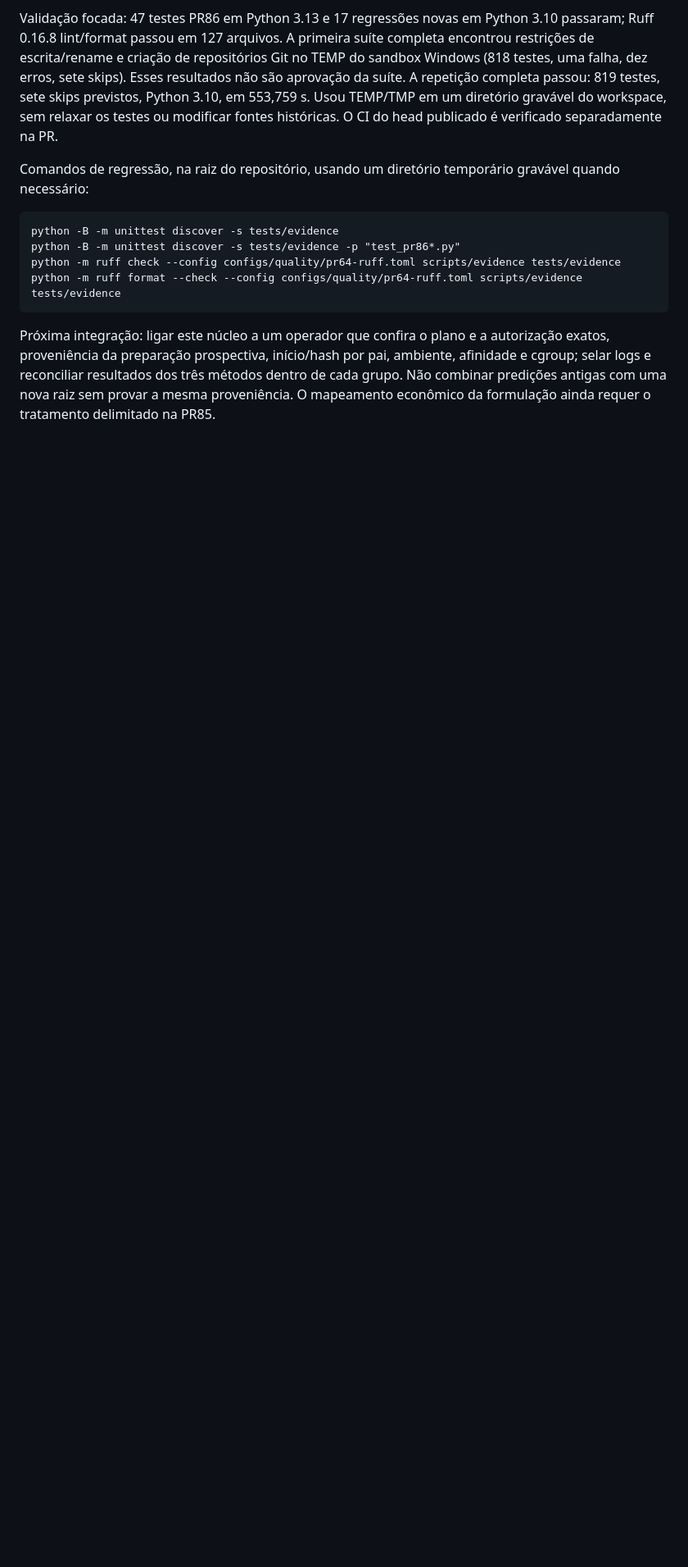
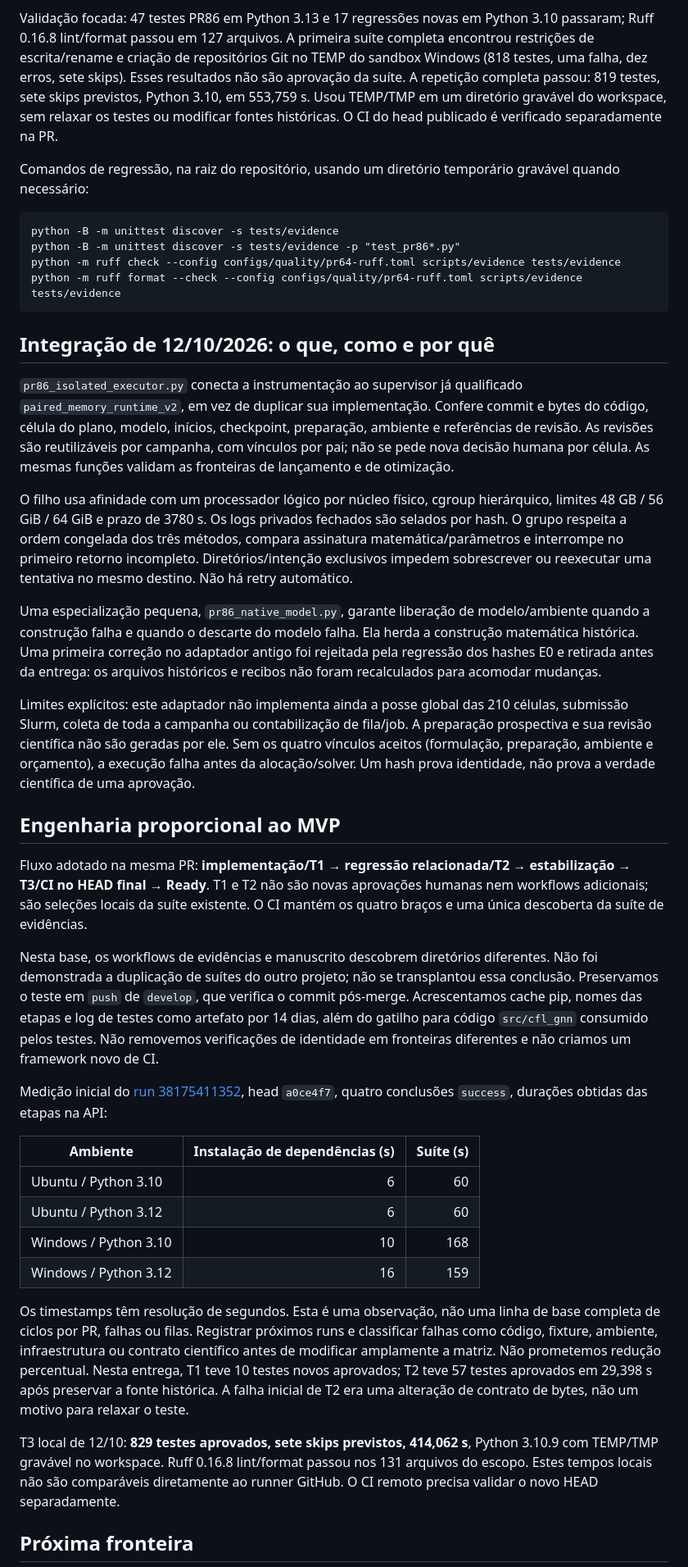
Before and after one commit to unb-lamfo-or-ai-hpc/cfl-gurobi-gnn, a Markdown page: docs/research/pr86-prospective-instrumentation.md, the part around one of its changes. Shown at 82% size. Rendered like a GitHub page; blank space fills up the shorter version.

Commit message:
docs(research): explain integration tests and measured CI baseline

````diff
--- a/docs/research/pr86-prospective-instrumentation.md
+++ b/docs/research/pr86-prospective-instrumentation.md
@@ -94,9 +93,72 @@ python -m ruff check --config configs/quality/pr64-ruff.toml scripts/evidence te
 python -m ruff format --check --config configs/quality/pr64-ruff.toml scripts/evidence tests/evidence
 ```
 
-Próxima integração: ligar este núcleo a um operador que confira o plano e a
-autorização exatos, proveniência da preparação prospectiva, início/hash por
-pai, ambiente, afinidade e cgroup; selar logs e reconciliar resultados dos três
-métodos dentro de cada grupo. Não combinar predições antigas com uma nova raiz
-sem provar a mesma proveniência. O mapeamento econômico da formulação ainda
-requer o tratamento delimitado na PR85.
+## Integração de 12/10/2026: o que, como e por quê
+
+`pr86_isolated_executor.py` conecta a instrumentação ao supervisor já qualificado
+`paired_memory_runtime_v2`, em vez de duplicar sua implementação. Confere
+commit e bytes do código, célula do plano, modelo, inícios, checkpoint,
+preparação, ambiente e referências de revisão. As revisões são reutilizáveis
+por campanha, com vínculos por pai; não se pede nova decisão humana por célula.
+As mesmas funções validam as fronteiras de lançamento e de otimização.
+
+O filho usa afinidade com um processador lógico por núcleo físico, cgroup
+hierárquico, limites 48 GB / 56 GiB / 64 GiB e prazo de 3780 s. Os logs privados
+fechados são selados por hash. O grupo respeita a ordem congelada dos três
+métodos, compara assinatura matemática/parâmetros e interrompe no primeiro
+retorno incompleto. Diretórios/intenção exclusivos impedem sobrescrever ou
+reexecutar uma tentativa no mesmo destino. Não há retry automático.
+
+Uma especialização pequena, `pr86_native_model.py`, garante liberação de
+modelo/ambiente quando a construção falha e quando o descarte do modelo falha.
+Ela herda a construção matemática histórica. Uma primeira correção no adaptador
+antigo foi rejeitada pela regressão dos hashes E0 e retirada antes da entrega:
+os arquivos históricos e recibos não foram recalculados para acomodar mudanças.
+
+Limites explícitos: este adaptador não implementa ainda a posse global das
+210 células, submissão Slurm, coleta de toda a campanha ou contabilização de
+fila/job. A preparação prospectiva e sua revisão científica não são geradas
+por ele. Sem os quatro vínculos aceitos (formulação, preparação, ambiente e
+orçamento), a execução falha antes da alocação/solver. Um hash prova identidade,
+não prova a verdade científica de uma aprovação.
+
+## Engenharia proporcional ao MVP
+
+Fluxo adotado na mesma PR: **implementação/T1 → regressão relacionada/T2 →
+estabilização → T3/CI no HEAD final → Ready**. T1 e T2 não são novas aprovações
+humanas nem workflows adicionais; são seleções locais da suíte existente.
+O CI mantém os quatro braços e uma única descoberta da suíte de evidências.
+
+Nesta base, os workflows de evidências e manuscrito descobrem diretórios
+diferentes. Não foi demonstrada a duplicação de suítes do outro projeto; não
+se transplantou essa conclusão. Preservamos o teste em `push` de `develop`,
+que verifica o commit pós-merge. Acrescentamos cache pip, nomes das etapas e
+log de testes como artefato por 14 dias, além do gatilho para código `src/cfl_gnn`
+consumido pelos testes. Não removemos verificações de identidade em fronteiras
+diferentes e não criamos um framework novo de CI.
+
+Medição inicial do [run 38175411352](https://github.com/unb-lamfo-or-ai-hpc/cfl-gurobi-gnn/actions/runs/38175411352),
+head `a0ce4f7`, quatro conclusões `success`, durações obtidas das etapas na API:
+
+| Ambiente | Instalação de dependências (s) | Suíte (s) |
+| --- | ---: | ---: |
+| Ubuntu / Python 3.10 | 6 | 60 |
+| Ubuntu / Python 3.12 | 6 | 60 |
+| Windows / Python 3.10 | 10 | 168 |
+| Windows / Python 3.12 | 16 | 159 |
+
+Os timestamps têm resolução de segundos. Esta é uma observação, não uma linha
+de base completa de ciclos por PR, falhas ou filas. Registrar próximos runs e
+classificar falhas como código, fixture, ambiente, infraestrutura ou contrato
+científico antes de modificar amplamente a matriz. Não prometemos redução
+percentual. Nesta entrega, T1 teve 10 testes novos aprovados; T2 teve 57 testes
+aprovados em 29,398 s após preservar a fonte histórica. A falha inicial de T2
+era uma alteração de contrato de bytes, não um motivo para relaxar o teste.
+
+T3 local de 12/10: **829 testes aprovados, sete skips previstos, 414,062 s**,
+Python 3.10.9 com TEMP/TMP gravável no workspace. Ruff 0.16.8 lint/format passou
+nos 131 arquivos do escopo. Estes tempos locais não são comparáveis diretamente
+ao runner GitHub. O CI remoto precisa validar o novo HEAD separadamente.
+
+## Próxima fronteira
+
````
Also changed, not shown: other parts of docs/research/pr86-prospective-instrumentation.md (+19 -5 lines).
